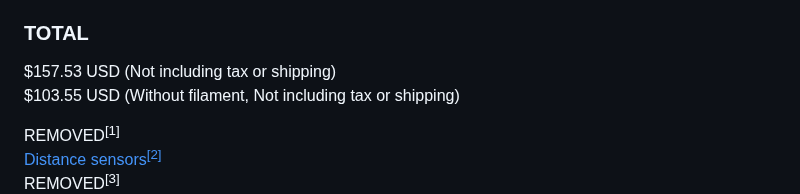
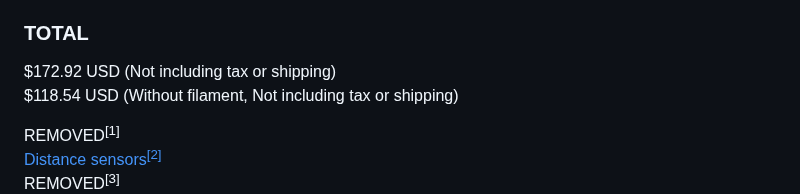
Before and after one commit to luca-anthony/S.E.N.S.E., a Markdown page: Notes/items.md, the part around the change. GitHub-like rendering.

Commit message:
items.md updated x2

```diff
--- a/Notes/items.md
+++ b/Notes/items.md
@@ -17,8 +17,8 @@ Soldering Iron and Solder of your choice
 
 <h3>TOTAL</h3>
 
-$157.53 USD (Not including tax or shipping) \
-$103.55 USD (Without filament, Not including tax or shipping)
+$172.92 USD (Not including tax or shipping) \
+$118.54 USD (Without filament, Not including tax or shipping)
 
 <a href="">REMOVED<sup>[1]</sup></a>\
 <a href="https://www.amazon.com/dp/B09V4DS888?lv=shuf&channelId=500&plpRedirect=mhFallback">Distance sensors<sup>[2]</sup>\
```
